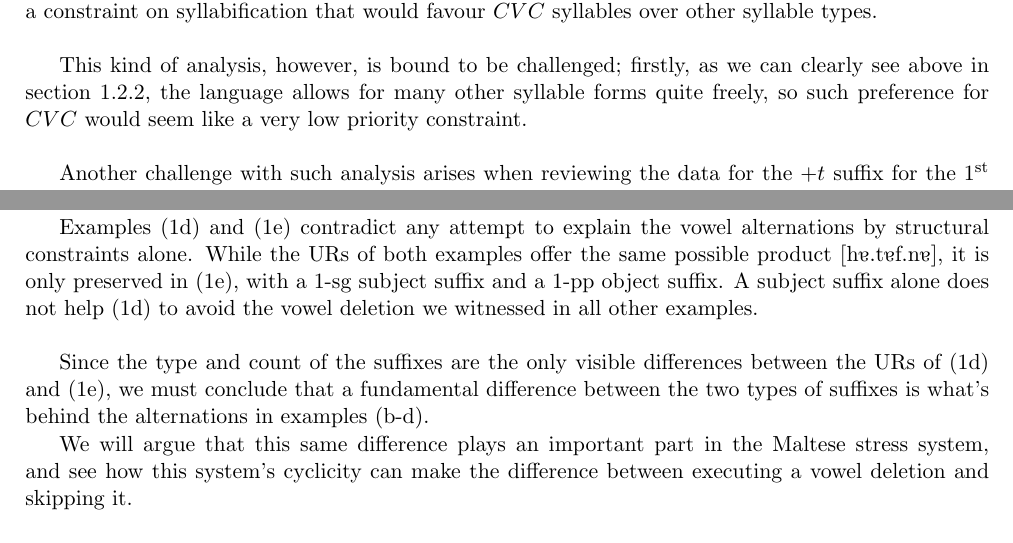
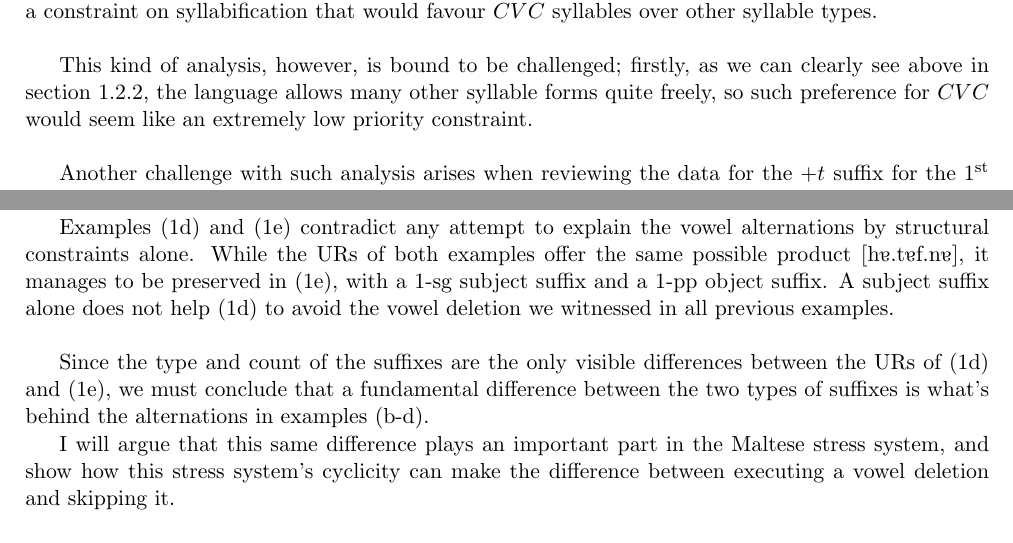
Before and after one commit to n0nick/maltese_phonology, a LaTeX thesis (maltese.tex): two parts of pages 3 and 4 of 4, joined at a grey line, cut so that both start at the same text. Compiled offline with pdfLaTeX.

Commit message:
Some final syntax fixes

```diff
--- a/maltese.tex
+++ b/maltese.tex
@@ -308,7 +308,7 @@ It is immediately visible that the stem's original form is not preserved in form
 One would be tempted to suggest a straightforward explanation to the data, such as for example a constraint on syllabification that would favour $CVC$ syllables over other syllable types.
 \\
 
-This kind of analysis, however, is bound to be challenged; firstly, as we can clearly see above in section 1.2.2, the language allows for many other syllable forms quite freely, so such preference for $CVC$ would seem like a very low priority constraint.
+This kind of analysis, however, is bound to be challenged; firstly, as we can clearly see above in section 1.2.2, the language allows many other syllable forms quite freely, so such preference for $CVC$ would seem like an extremely low priority constraint.
 \\
 
 Another challenge with such analysis arises when reviewing the data for the $+t$ suffix for the 1\super{st} person singular subject:
@@ -388,12 +388,12 @@ Just like before, we might lean to some analysis based on preferred syllable typ
 \end{tabularx}
 \end{table}
 
-Examples (1d) and (1e) contradict any attempt to explain the vowel alternations by structural constraints alone. While the URs of both examples offer the same possible product \textipa{[h5.t5f.n5]}, it is only preserved in (1e), with a 1-sg subject suffix and a 1-pp object suffix. A subject suffix alone does not help (1d) to avoid the vowel deletion we witnessed in all other examples.
+Examples (1d) and (1e) contradict any attempt to explain the vowel alternations by structural constraints alone. While the URs of both examples offer the same possible product \textipa{[h5.t5f.n5]}, it manages to be preserved in (1e), with a 1-sg subject suffix and a 1-pp object suffix. A subject suffix alone does not help (1d) to avoid the vowel deletion we witnessed in all previous examples.
 \\
 
 Since the type and count of the suffixes are the only visible differences between the URs of (1d) and (1e), we must conclude that a fundamental difference between the two types of suffixes is what's behind the alternations in examples (b-d).
 
-We will argue that this same difference plays an important part in the Maltese stress system, and see how this system's cyclicity can make the difference between executing a vowel deletion and skipping it.
+I will argue that this same difference plays an important part in the Maltese stress system, and show how this stress system's cyclicity can make the difference between executing a vowel deletion and skipping it.
 
 \subsection{To be continued...}
 
```
Also changed, not shown: maltese.tex (6 more changed lines).
